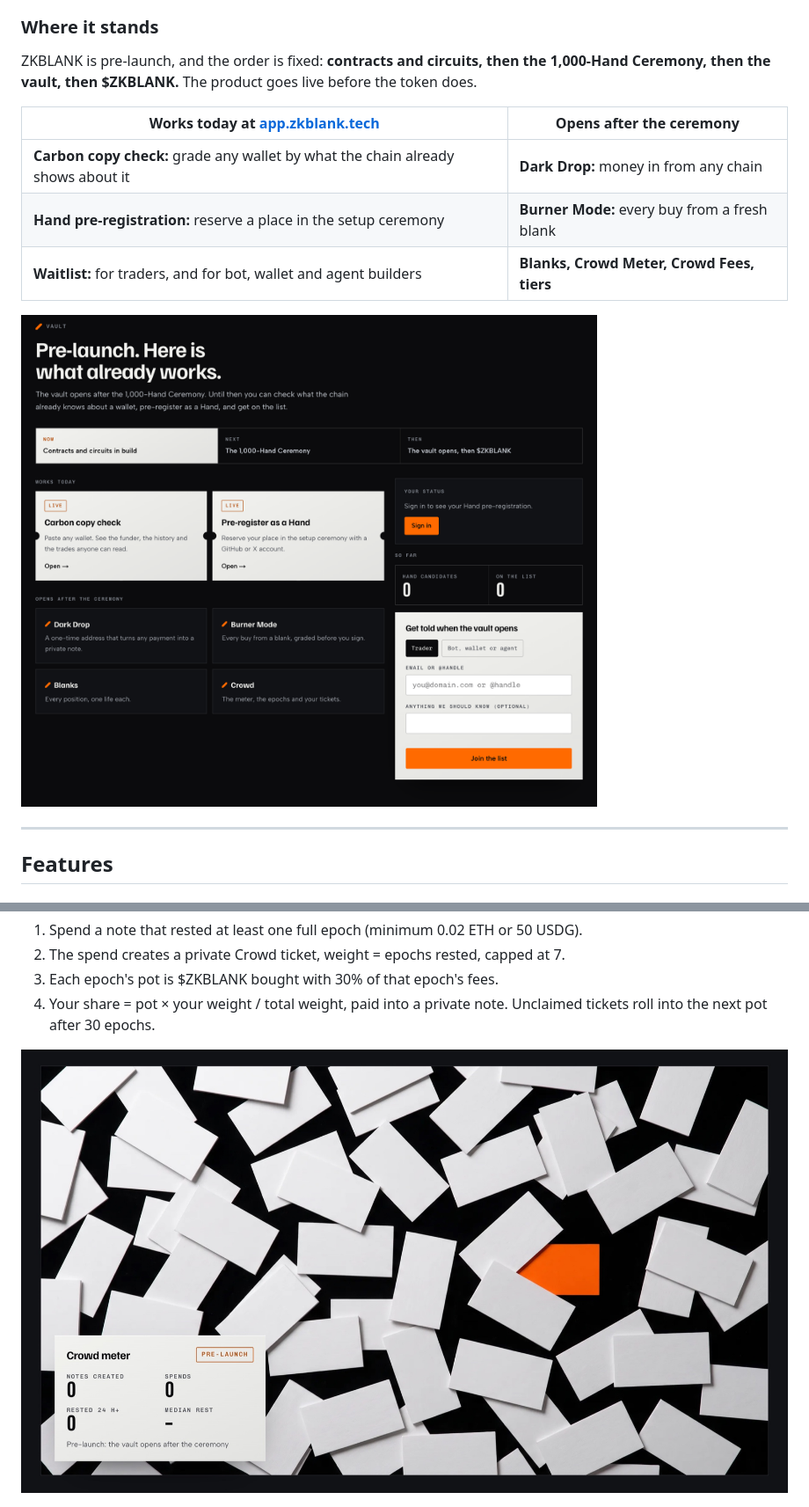
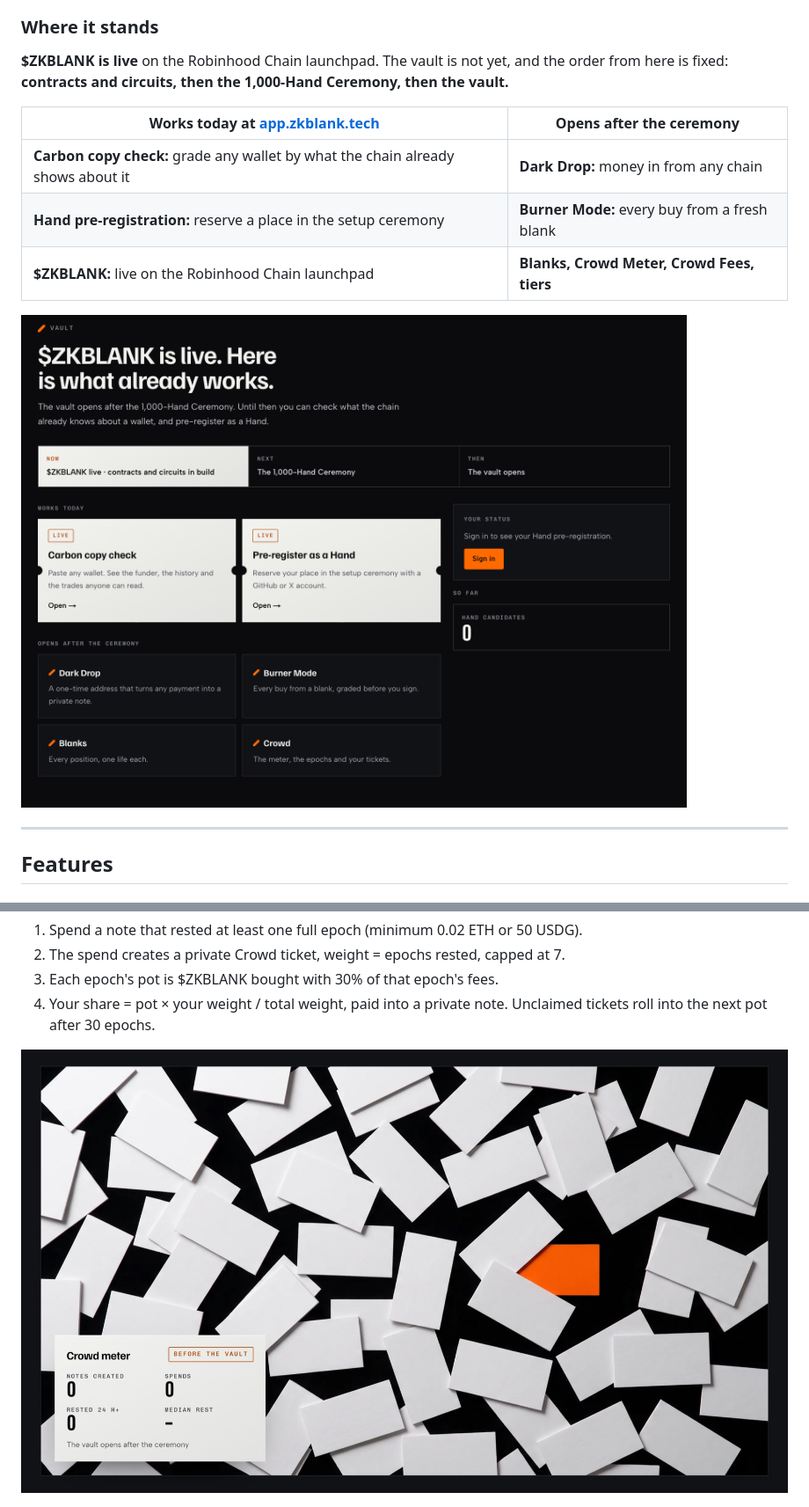
Before and after one commit to zkblank/zkblank, a Markdown page: README.md, 2 parts joined by grey strips. Shown at 88% size. GitHub-like rendering; pictures changed too: assets/app-vault.png, assets/crowd-meter.jpg.

```diff
--- a/README.md
+++ b/README.md
@@ -54,13 +54,13 @@ An observer sees that a blank bought a token and later sold it. An observer does
 
 ### Where it stands
 
-ZKBLANK is pre-launch, and the order is fixed: **contracts and circuits, then the 1,000-Hand Ceremony, then the vault, then $ZKBLANK.** The product goes live before the token does.
+**$ZKBLANK is live** on the Robinhood Chain launchpad. The vault is not yet, and the order from here is fixed: **contracts and circuits, then the 1,000-Hand Ceremony, then the vault.**
 
 | Works today at [app.zkblank.tech](https://app.zkblank.tech) | Opens after the ceremony |
 |---|---|
 | **Carbon copy check:** grade any wallet by what the chain already shows about it | **Dark Drop:** money in from any chain |
 | **Hand pre-registration:** reserve a place in the setup ceremony | **Burner Mode:** every buy from a fresh blank |
-| **Waitlist:** for traders, and for bot, wallet and agent builders | **Blanks, Crowd Meter, Crowd Fees, tiers** |
+| **$ZKBLANK:** live on the Robinhood Chain launchpad | **Blanks, Crowd Meter, Crowd Fees, tiers** |
 
 ![The app today: what already works and what opens after the ceremony](assets/app-vault.png)
 
```
Also changed, not shown: other parts of README.md (+6 -4 lines), assets/banner.jpg, assets/ca.png (added), assets/ceremony.jpg, assets/roadmap.png.
